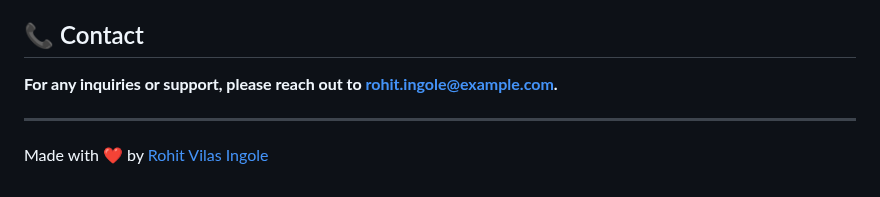
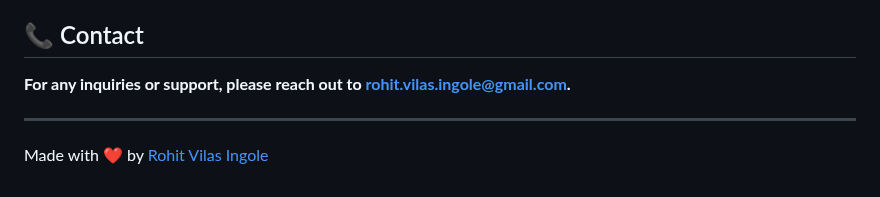
Before and after one commit to DataRohit/Django-Apartment-Management, a Markdown page: readme.md, the part around the change. Rendered like a GitHub page.

```diff
--- a/readme.md
+++ b/readme.md
@@ -126,7 +126,7 @@
 **This project is licensed under the MIT License - see the [LICENSE](https://github.com/DataRohit/Django-Apartment-Management/blob/master/license) file for details.**
 
 ## 📞 Contact
-**For any inquiries or support, please reach out to [rohit.ingole@example.com](mailto:rohit.vilas.ingole@example.com).**
+**For any inquiries or support, please reach out to [rohit.vilas.ingole@gmail.com](mailto:rohit.vilas.ingole@gmail.com).**
 
 ---
 
```
